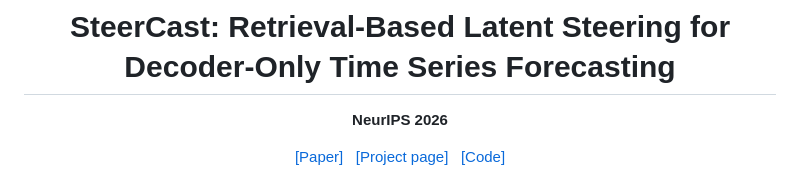
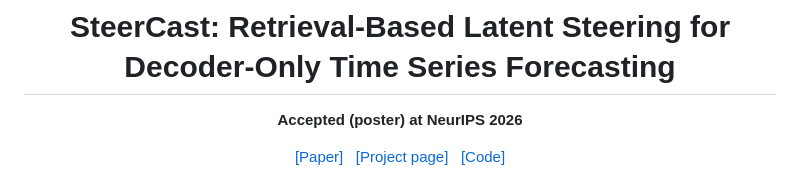
Before and after one commit to Davido111200/SteerCast, a Markdown page: README.md, the part around the change. Rendered like a GitHub page.

Commit message:
Update NeurIPS 2026 status in README

```diff
--- a/README.md
+++ b/README.md
@@ -2,7 +2,7 @@
 
 # SteerCast: Retrieval-Based Latent Steering for Decoder-Only Time Series Forecasting
 
-**NeurIPS 2026**
+**Accepted (poster) at NeurIPS 2026**
 
 <!-- TODO: add the paper link once public. -->
 [[Paper]](#) &nbsp; [[Project page]](https://davido111200.github.io/SteerCast/) &nbsp; [[Code]](https://github.com/Davido111200/SteerCast)
```
